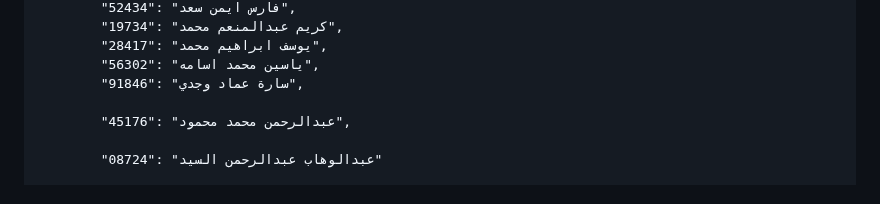
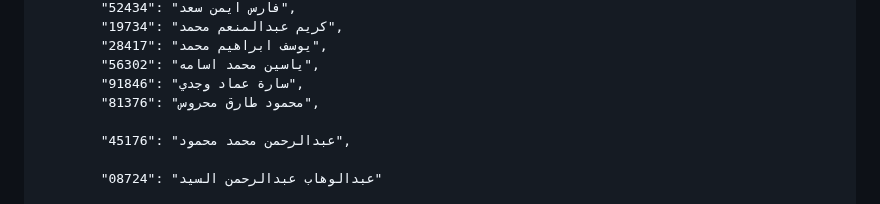
Before and after one commit to eng-Mora/student_code, a Markdown page: README.md, the part around the change. Rendered like a GitHub page.

```diff
--- a/README.md
+++ b/README.md
@@ -168,6 +168,7 @@
             "28417": "يوسف ابراهيم محمد",
             "56302": "ياسين محمد اسامه",
             "91846": "سارة عماد وجدي",
+            "81376": "محمود طارق محروس",
 
             "45176": "عبدالرحمن محمد محمود",
 
```
